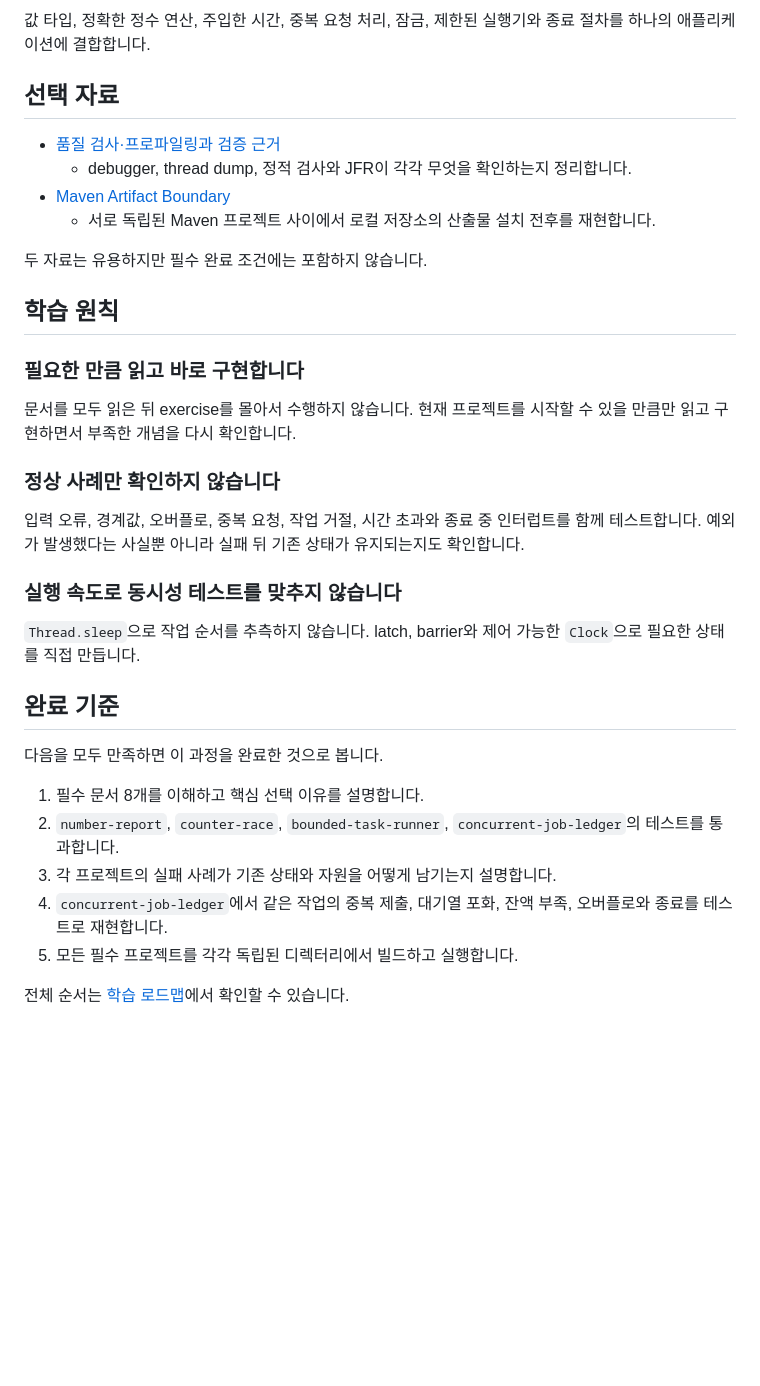
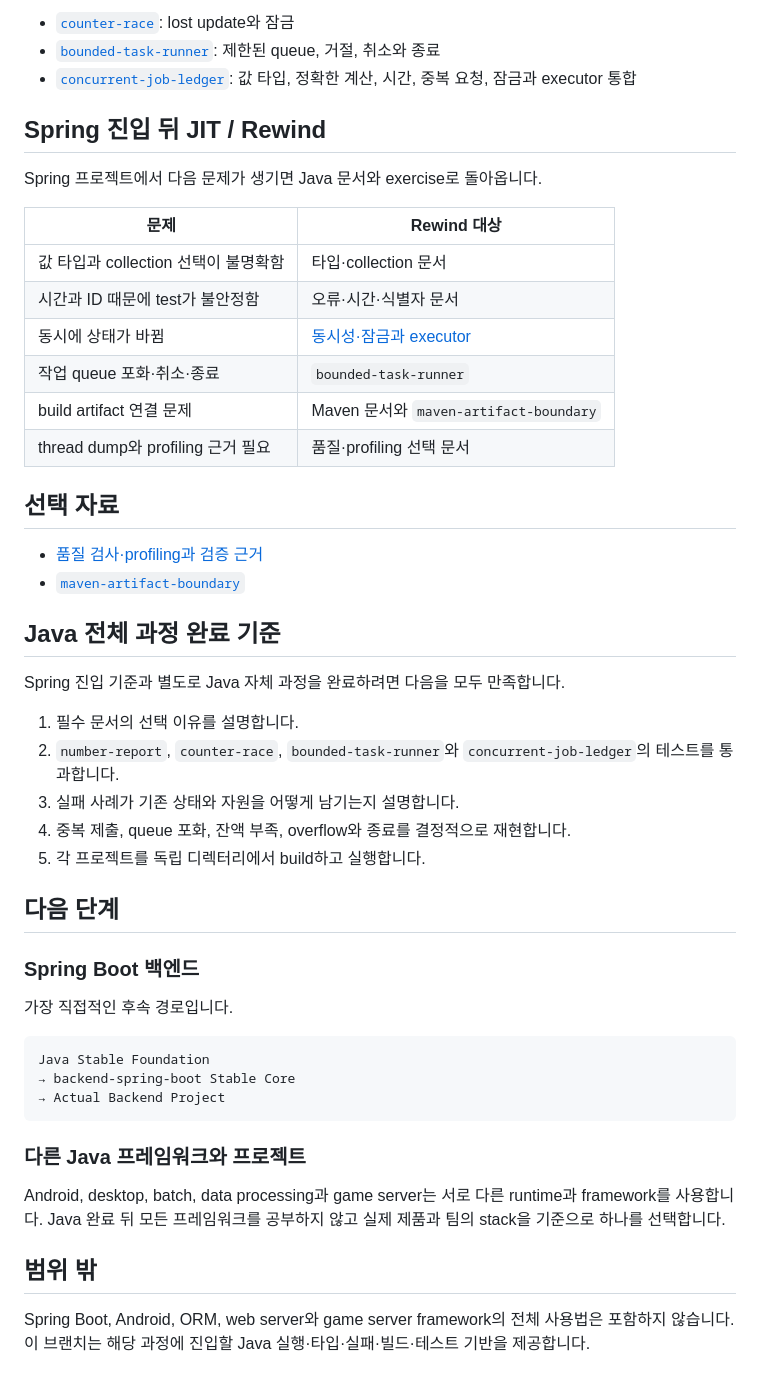
Before and after one commit to seungwoo7050/guides-archive, a Markdown page: README.md, the part around one of its changes. Drawn GitHub-style; blank space fills up the shorter version.

````diff
--- a/README.md
+++ b/README.md
@@ -69,37 +69,52 @@ mvn clean test
 
-값 타입, 정확한 정수 연산, 주입한 시간, 중복 요청 처리, 잠금, 제한된 실행기와 종료 절차를 하나의 애플리케이션에 결합합니다.
+- [`counter-race`](exercises/counter-race/): lost update와 잠금
+- [`bounded-task-runner`](exercises/bounded-task-runner/): 제한된 queue, 거절, 취소와 종료
+- [`concurrent-job-ledger`](exercises/concurrent-job-ledger/): 값 타입, 정확한 계산, 시간, 중복 요청, 잠금과 executor 통합
+
+## Spring 진입 뒤 JIT / Rewind
+
+Spring 프로젝트에서 다음 문제가 생기면 Java 문서와 exercise로 돌아옵니다.
+
+| 문제 | Rewind 대상 |
+|---|---|
+| 값 타입과 collection 선택이 불명확함 | 타입·collection 문서 |
+| 시간과 ID 때문에 test가 불안정함 | 오류·시간·식별자 문서 |
+| 동시에 상태가 바뀜 | [동시성·잠금과 executor](docs/02-runtime-and-concurrency/01-concurrency-locking-and-executors.md) |
+| 작업 queue 포화·취소·종료 | `bounded-task-runner` |
+| build artifact 연결 문제 | Maven 문서와 `maven-artifact-boundary` |
+| thread dump와 profiling 근거 필요 | 품질·profiling 선택 문서 |
 
 ## 선택 자료
 
-- [품질 검사·프로파일링과 검증 근거](docs/03-build-test-and-evidence/03-quality-profiling-and-evidence.md)
-  - debugger, thread dump, 정적 검사와 JFR이 각각 무엇을 확인하는지 정리합니다.
-- [Maven Artifact Boundary](exercises/maven-artifact-boundary/README.md)
-  - 서로 독립된 Maven 프로젝트 사이에서 로컬 저장소의 산출물 설치 전후를 재현합니다.
+- [품질 검사·profiling과 검증 근거](docs/03-build-test-and-evidence/03-quality-profiling-and-evidence.md)
+- [`maven-artifact-boundary`](exercises/maven-artifact-boundary/)
 
-두 자료는 유용하지만 필수 완료 조건에는 포함하지 않습니다.
+## Java 전체 과정 완료 기준
 
-## 학습 원칙
+Spring 진입 기준과 별도로 Java 자체 과정을 완료하려면 다음을 모두 만족합니다.
 
-### 필요한 만큼 읽고 바로 구현합니다
+1. 필수 문서의 선택 이유를 설명합니다.
+2. `number-report`, `counter-race`, `bounded-task-runner`와 `concurrent-job-ledger`의 테스트를 통과합니다.
+3. 실패 사례가 기존 상태와 자원을 어떻게 남기는지 설명합니다.
+4. 중복 제출, queue 포화, 잔액 부족, overflow와 종료를 결정적으로 재현합니다.
+5. 각 프로젝트를 독립 디렉터리에서 build하고 실행합니다.
 
-문서를 모두 읽은 뒤 exercise를 몰아서 수행하지 않습니다. 현재 프로젝트를 시작할 수 있을 만큼만 읽고 구현하면서 부족한 개념을 다시 확인합니다.
+## 다음 단계
 
-### 정상 사례만 확인하지 않습니다
+### Spring Boot 백엔드
 
-입력 오류, 경계값, 오버플로, 중복 요청, 작업 거절, 시간 초과와 종료 중 인터럽트를 함께 테스트합니다. 예외가 발생했다는 사실뿐 아니라 실패 뒤 기존 상태가 유지되는지도 확인합니다.
+가장 직접적인 후속 경로입니다.
 
-### 실행 속도로 동시성 테스트를 맞추지 않습니다
+```text
+Java Stable Foundation
+→ backend-spring-boot Stable Core
+→ Actual Backend Project
+```
 
-`Thread.sleep`으로 작업 순서를 추측하지 않습니다. latch, barrier와 제어 가능한 `Clock`으로 필요한 상태를 직접 만듭니다.
+### 다른 Java 프레임워크와 프로젝트
 
-## 완료 기준
+Android, desktop, batch, data processing과 game server는 서로 다른 runtime과 framework를 사용합니다. Java 완료 뒤 모든 프레임워크를 공부하지 않고 실제 제품과 팀의 stack을 기준으로 하나를 선택합니다.
 
-다음을 모두 만족하면 이 과정을 완료한 것으로 봅니다.
+## 범위 밖
 
-1. 필수 문서 8개를 이해하고 핵심 선택 이유를 설명합니다.
-2. `number-report`, `counter-race`, `bounded-task-runner`, `concurrent-job-ledger`의 테스트를 통과합니다.
-3. 각 프로젝트의 실패 사례가 기존 상태와 자원을 어떻게 남기는지 설명합니다.
-4. `concurrent-job-ledger`에서 같은 작업의 중복 제출, 대기열 포화, 잔액 부족, 오버플로와 종료를 테스트로 재현합니다.
-5. 모든 필수 프로젝트를 각각 독립된 디렉터리에서 빌드하고 실행합니다.
-
-전체 순서는 [학습 로드맵](docs/00-roadmap.md)에서 확인할 수 있습니다.
+Spring Boot, Android, ORM, web server와 game server framework의 전체 사용법은 포함하지 않습니다. 이 브랜치는 해당 과정에 진입할 Java 실행·타입·실패·빌드·테스트 기반을 제공합니다.
````
Also changed, not shown: other parts of README.md (+35 -35 lines).
